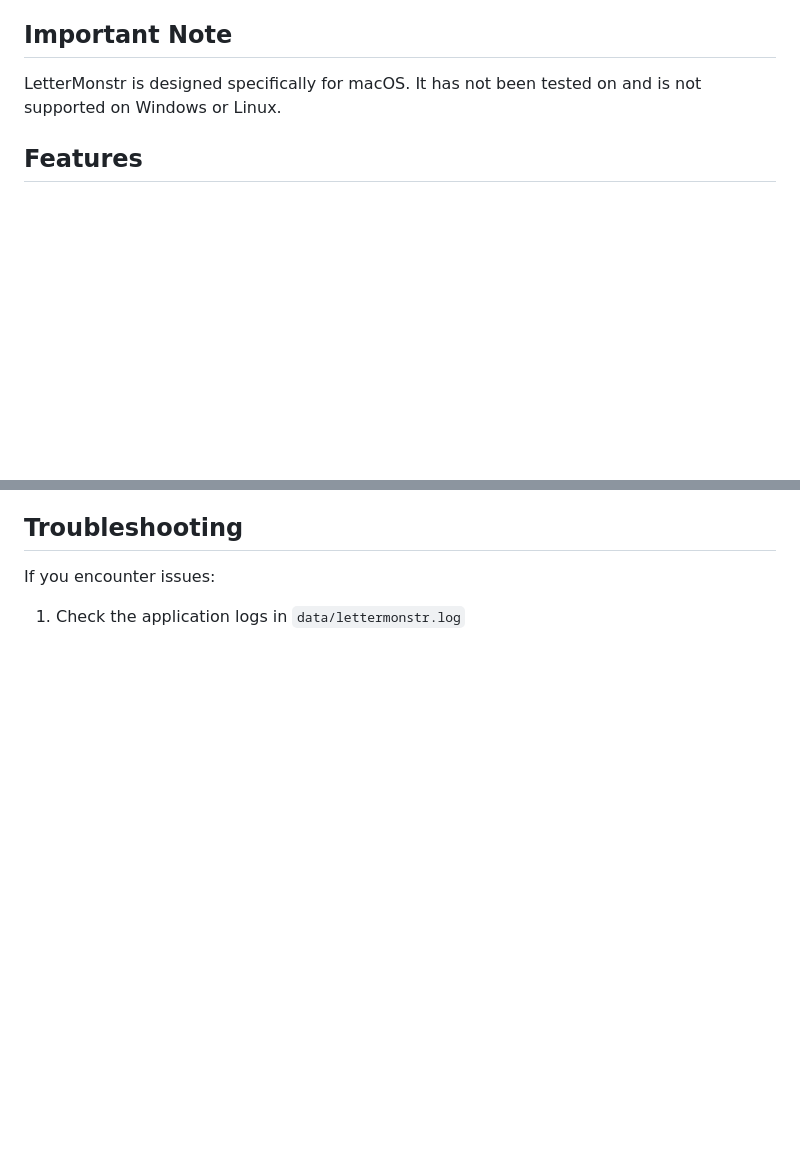
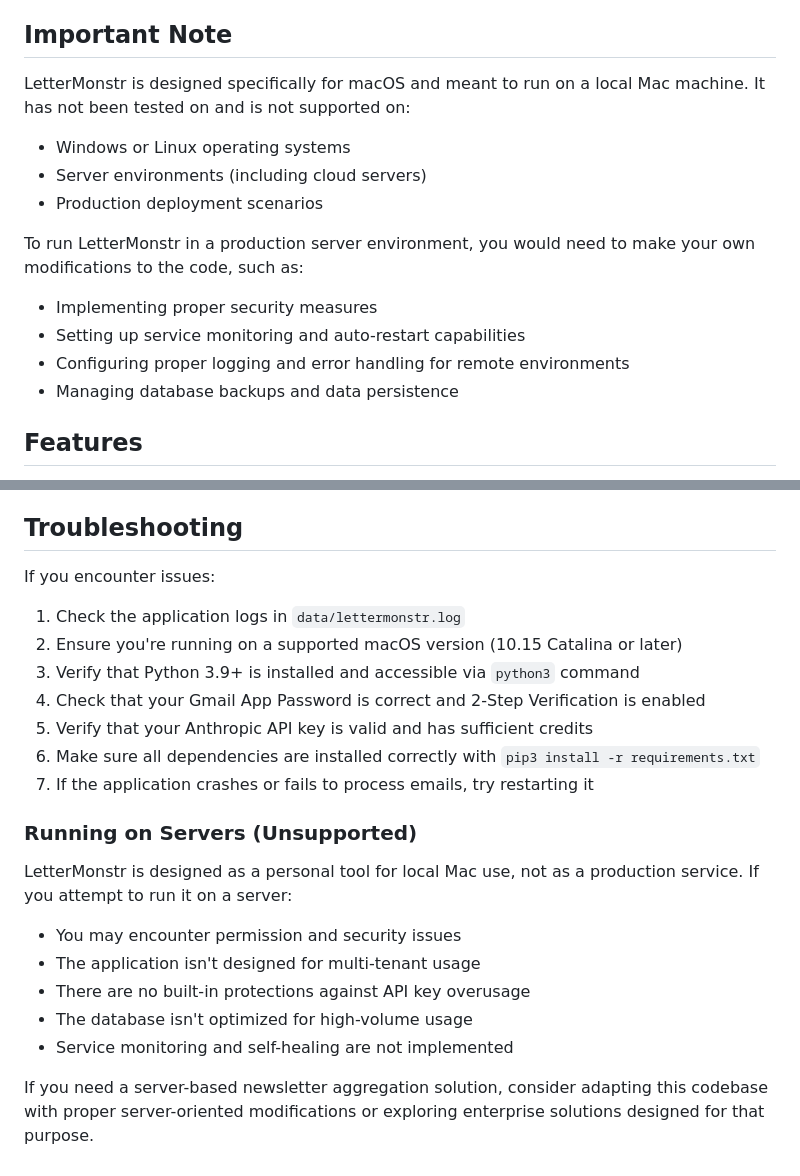
Before and after one commit to jcrane/LetterMonstr, a Markdown page: README.md, 2 parts joined by grey strips. Drawn GitHub-style; blank space fills up the shorter version.

```diff
--- a/README.md
+++ b/README.md
@@ -4,7 +4,18 @@ A personal newsletter aggregator and summarizer for macOS that processes email n
 
 ## Important Note
 
-LetterMonstr is designed specifically for macOS. It has not been tested on and is not supported on Windows or Linux.
+LetterMonstr is designed specifically for macOS and meant to run on a local Mac machine. It has not been tested on and is not supported on:
+
+- Windows or Linux operating systems
+- Server environments (including cloud servers)
+- Production deployment scenarios
+
+To run LetterMonstr in a production server environment, you would need to make your own modifications to the code, such as:
+
+- Implementing proper security measures
+- Setting up service monitoring and auto-restart capabilities
+- Configuring proper logging and error handling for remote environments
+- Managing database backups and data persistence
 
 ## Features
 
@@ -296,3 +307,21 @@ Recent updates to LetterMonstr include:
 If you encounter issues:
 
 1. Check the application logs in `data/lettermonstr.log`
+2. Ensure you're running on a supported macOS version (10.15 Catalina or later)
+3. Verify that Python 3.9+ is installed and accessible via `python3` command
+4. Check that your Gmail App Password is correct and 2-Step Verification is enabled
+5. Verify that your Anthropic API key is valid and has sufficient credits
+6. Make sure all dependencies are installed correctly with `pip3 install -r requirements.txt`
+7. If the application crashes or fails to process emails, try restarting it
+
+### Running on Servers (Unsupported)
+
+LetterMonstr is designed as a personal tool for local Mac use, not as a production service. If you attempt to run it on a server:
+
+- You may encounter permission and security issues
+- The application isn't designed for multi-tenant usage
+- There are no built-in protections against API key overusage
+- The database isn't optimized for high-volume usage
+- Service monitoring and self-healing are not implemented
+
+If you need a server-based newsletter aggregation solution, consider adapting this codebase with proper server-oriented modifications or exploring enterprise solutions designed for that purpose.
```
